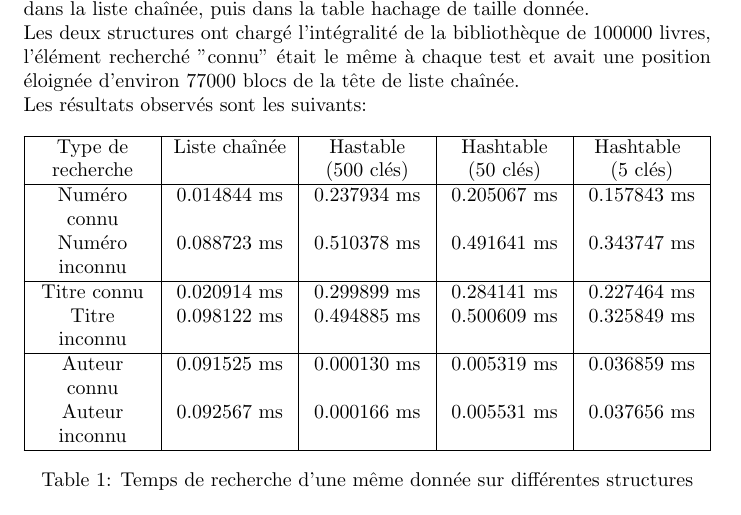
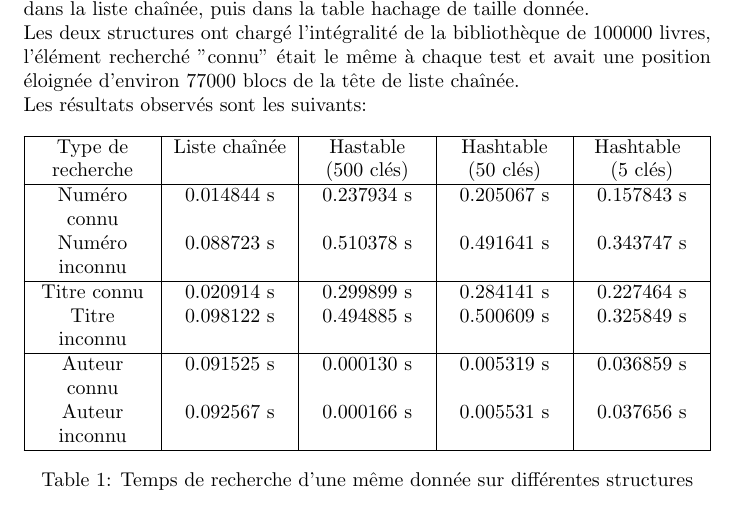
Before and after one commit to Daisy-Road/LU2IN006-Structures, a LaTeX document (TME3/CR.tex): part of page 3 of 4, cut so that both start at the same text. Compiled offline with pdfLaTeX.

Commit message:
Wrong unit

```diff
--- a/TME3/CR.tex
+++ b/TME3/CR.tex
@@ -82,14 +82,14 @@
                 \hline
                 Type de recherche& Liste chaînée & Hastable (500 clés)  & Hashtable (50 clés) & Hashtable \newline (5 clés)\\
                 \hline
-                Numéro connu & 0.014844 ms & 0.237934 ms & 0.205067 ms &  0.157843 ms\\
-                Numéro inconnu & 0.088723 ms & 0.510378 ms & 0.491641 ms & 0.343747 ms\\
+                Numéro connu & 0.014844 s & 0.237934 s & 0.205067 s &  0.157843 s\\
+                Numéro inconnu & 0.088723 s & 0.510378 s & 0.491641 s & 0.343747 s\\
                 \hline
-                Titre connu & 0.020914 ms & 0.299899 ms & 0.284141 ms & 0.227464 ms\\
-                Titre inconnu & 0.098122 ms & 0.494885 ms & 0.500609 ms & 0.325849 ms \\
+                Titre connu & 0.020914 s & 0.299899 s & 0.284141 s & 0.227464 s\\
+                Titre inconnu & 0.098122 s & 0.494885 s & 0.500609 s & 0.325849 s \\
                 \hline
-                Auteur connu & 0.091525 ms & 0.000130 ms & 0.005319 ms & 0.036859 ms \\
-                Auteur inconnu & 0.092567 ms & 0.000166 ms & 0.005531 ms &  0.037656 ms \\
+                Auteur connu & 0.091525 s & 0.000130 s & 0.005319 s & 0.036859 s \\
+                Auteur inconnu & 0.092567 s & 0.000166 s & 0.005531 s &  0.037656 s \\
                 \hline
             \end{tabularx}
         \caption{Temps de recherche d'une même donnée sur différentes structures}
```
